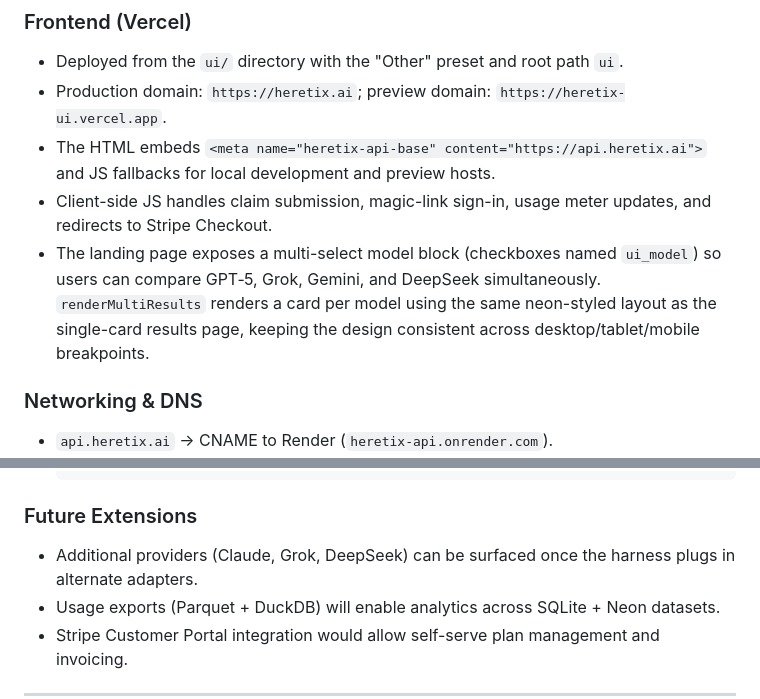
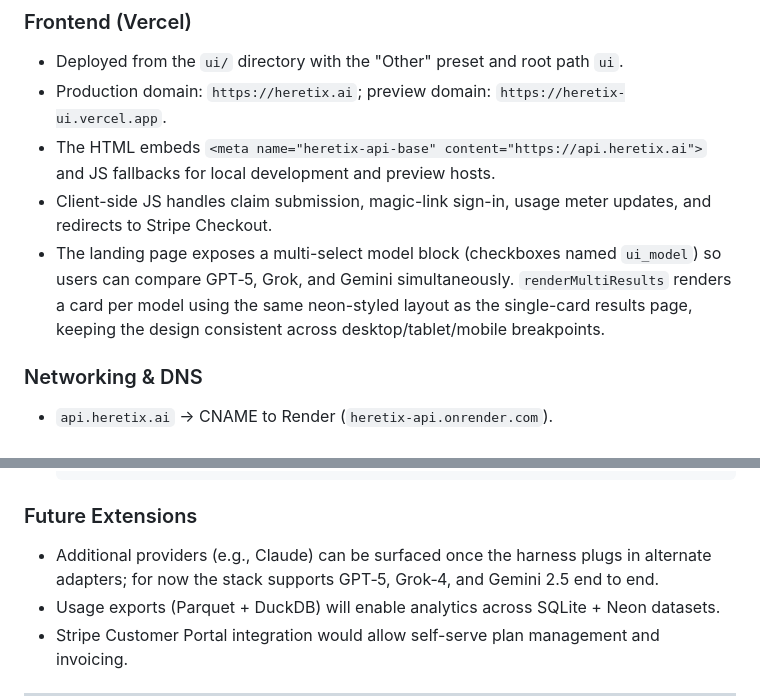
Before and after one commit to peakyragnar/hx, a Markdown page: documentation/how-full-system-works.md, 2 parts joined by grey strips. Rendered like a GitHub page.

````diff
--- a/documentation/how-full-system-works.md
+++ b/documentation/how-full-system-works.md
@@ -53,7 +53,7 @@ This document captures the current architecture after adding the Postgres schema
 - Production domain: `https://heretix.ai`; preview domain: `https://heretix-ui.vercel.app`.
 - The HTML embeds `<meta name="heretix-api-base" content="https://api.heretix.ai">` and JS fallbacks for local development and preview hosts.
 - Client-side JS handles claim submission, magic-link sign-in, usage meter updates, and redirects to Stripe Checkout.
-- The landing page exposes a multi-select model block (checkboxes named `ui_model`) so users can compare GPT‑5, Grok, Gemini, and DeepSeek simultaneously. `renderMultiResults` renders a card per model using the same neon-styled layout as the single-card results page, keeping the design consistent across desktop/tablet/mobile breakpoints.
+ - The landing page exposes a multi-select model block (checkboxes named `ui_model`) so users can compare GPT‑5, Grok, and Gemini simultaneously. `renderMultiResults` renders a card per model using the same neon-styled layout as the single-card results page, keeping the design consistent across desktop/tablet/mobile breakpoints.
 
 ### Networking & DNS
 - `api.heretix.ai` → CNAME to Render (`heretix-api.onrender.com`).
@@ -134,7 +134,7 @@ This document captures the current architecture after adding the Postgres schema
    ```
 
 ### Future Extensions
-- Additional providers (Claude, Grok, DeepSeek) can be surfaced once the harness plugs in alternate adapters.
+- Additional providers (e.g., Claude) can be surfaced once the harness plugs in alternate adapters; for now the stack supports GPT‑5, Grok‑4, and Gemini 2.5 end to end.
 - Usage exports (Parquet + DuckDB) will enable analytics across SQLite + Neon datasets.
 - Stripe Customer Portal integration would allow self-serve plan management and invoicing.
 
````
Also changed, not shown: documentation/how-to-run.md (+3 -0 lines).
